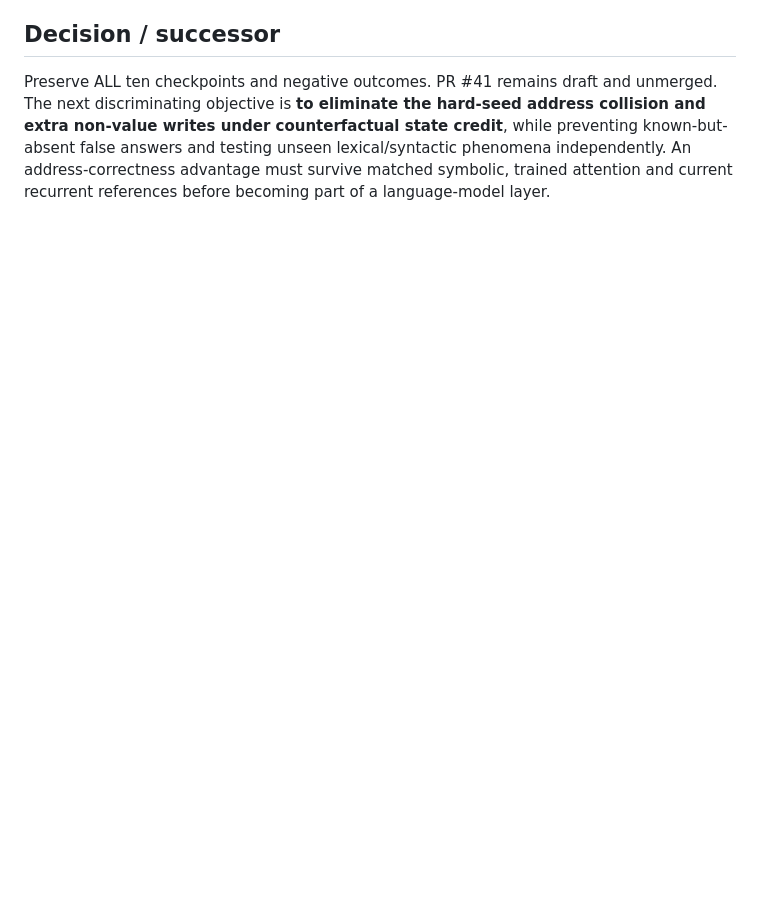
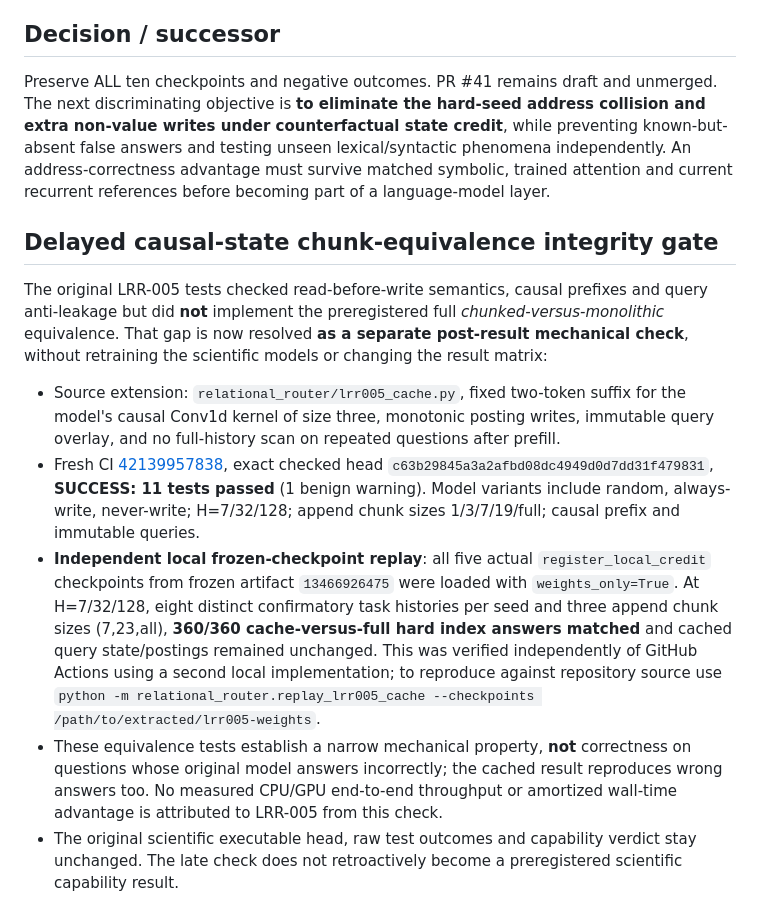
Before and after one commit to FPC-effortless/cdl-attention-experiment, a Markdown page: results/lrr-005-2026-11-06.md, the part around the change. GitHub-like rendering; blank space fills up the shorter version.

Commit message:
docs(research): append separate late cache-parity audit without altering frozen scores

```diff
--- a/results/lrr-005-2026-11-06.md
+++ b/results/lrr-005-2026-11-06.md
@@ -62,3 +62,14 @@ The diagnostic is a post-hoc checkpoint audit, not an independent optimizer run.
 ## Decision / successor
 
 Preserve ALL ten checkpoints and negative outcomes. PR #41 remains draft and unmerged. The next discriminating objective is **to eliminate the hard-seed address collision and extra non-value writes under counterfactual state credit**, while preventing known-but-absent false answers and testing unseen lexical/syntactic phenomena independently. An address-correctness advantage must survive matched symbolic, trained attention and current recurrent references before becoming part of a language-model layer.
+
+
+## Delayed causal-state chunk-equivalence integrity gate
+
+The original LRR-005 tests checked read-before-write semantics, causal prefixes and query anti-leakage but did **not** implement the preregistered full *chunked-versus-monolithic* equivalence. That gap is now resolved **as a separate post-result mechanical check**, without retraining the scientific models or changing the result matrix:
+
+- Source extension: `relational_router/lrr005_cache.py`, fixed two-token suffix for the model's causal Conv1d kernel of size three, monotonic posting writes, immutable query overlay, and no full-history scan on repeated questions after prefill.
+- Fresh CI [42139957838](https://github.com/FPC-effortless/cdl-attention-experiment/actions/runs/42139957838), exact checked head `c63b29845a3a2afbd08dc4949d0d7dd31f479831`, **SUCCESS: 11 tests passed** (1 benign warning). Model variants include random, always-write, never-write; H=7/32/128; append chunk sizes 1/3/7/19/full; causal prefix and immutable queries.
+- **Independent local frozen-checkpoint replay**: all five actual `register_local_credit` checkpoints from frozen artifact `13466926475` were loaded with `weights_only=True`. At H=7/32/128, eight distinct confirmatory task histories per seed and three append chunk sizes (7,23,all), **360/360 cache-versus-full hard index answers matched** and cached query state/postings remained unchanged. This was verified independently of GitHub Actions using a second local implementation; to reproduce against repository source use `python -m relational_router.replay_lrr005_cache --checkpoints /path/to/extracted/lrr005-weights`.
+- These equivalence tests establish a narrow mechanical property, **not** correctness on questions whose original model answers incorrectly; the cached result reproduces wrong answers too. No measured CPU/GPU end-to-end throughput or amortized wall-time advantage is attributed to LRR-005 from this check.
+- The original scientific executable head, raw test outcomes and capability verdict stay unchanged. The late check does not retroactively become a preregistered scientific capability result.
```
